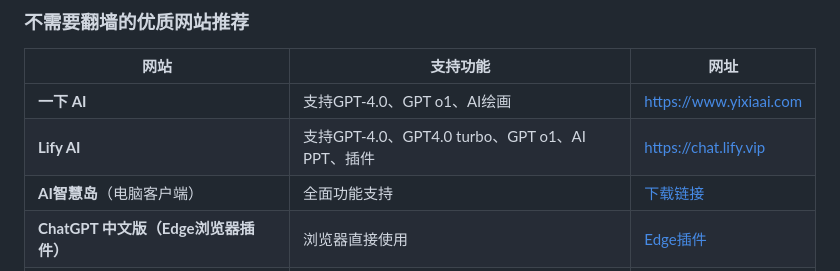
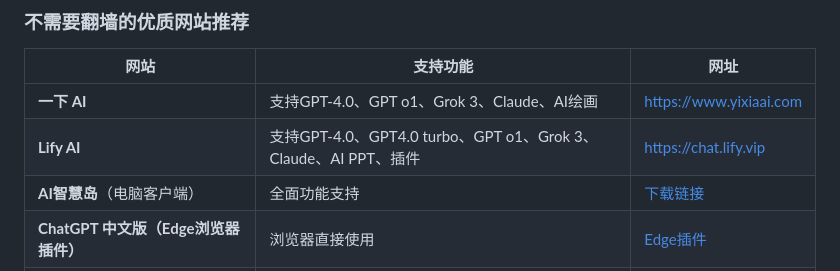
Before and after one commit to chatgpt-home/ChatGPT, a Markdown page: README.md, the part around the change. Rendered like a GitHub page.

```diff
--- a/README.md
+++ b/README.md
@@ -26,8 +26,8 @@
 
 | 网站 | 支持功能 | 网址 |
 |------|----------|------|
-| **一下 AI** | 支持GPT-4.0、GPT o1、AI绘画 | [https://www.yixiaai.com](https://www.yixiaai.com) |
-| **Lify AI** | 支持GPT-4.0、GPT4.0 turbo、GPT o1、AI PPT、插件 | [https://chat.lify.vip](https://chat.lify.vip) |
+| **一下 AI** | 支持GPT-4.0、GPT o1、Grok 3、Claude、AI绘画 | [https://www.yixiaai.com](https://www.yixiaai.com) |
+| **Lify AI** | 支持GPT-4.0、GPT4.0 turbo、GPT o1、Grok 3、Claude、AI PPT、插件 | [https://chat.lify.vip](https://chat.lify.vip) |
 | **AI智慧岛**（电脑客户端） | 全面功能支持 | [下载链接](https://chatknow.lify.vip/software/AI%E6%99%BA%E6%85%A7%E5%B2%9B_1.0.0_x64_zh-CN.msi) |
 | **ChatGPT 中文版（Edge浏览器插件）** | 浏览器直接使用 | [Edge插件](https://microsoftedge.microsoft.com/addons/detail/chatgpt%E4%B8%AD%E6%96%87%E7%89%88%EF%BC%88%E4%B8%AD%E6%96%87%E7%95%8C%E9%9D%A2%E3%80%81%E5%AF%B9%E8%AF%9D%E3%80%81%E5%86%99%E4%BD%9C%E3%80%81%E7%BB%98%E7%94%BB/lmlenkgcieicbnpobkhmpcgmamahahil) |
 | **ChatGPT 中文版（Chrome浏览器插件）** | 浏览器直接使用 | [Chrome插件](https://chromewebstore.google.com/detail/chatgpt%E4%B8%AD%E6%96%87%E7%89%88%EF%BC%88ai-%E6%99%BA%E6%85%A7%E5%B2%9B%EF%BC%89/jffjfhngfgcglmjjpakgekefpegmhkll?hl=zh-CN&utm_source=ext_sidebar) |
```
